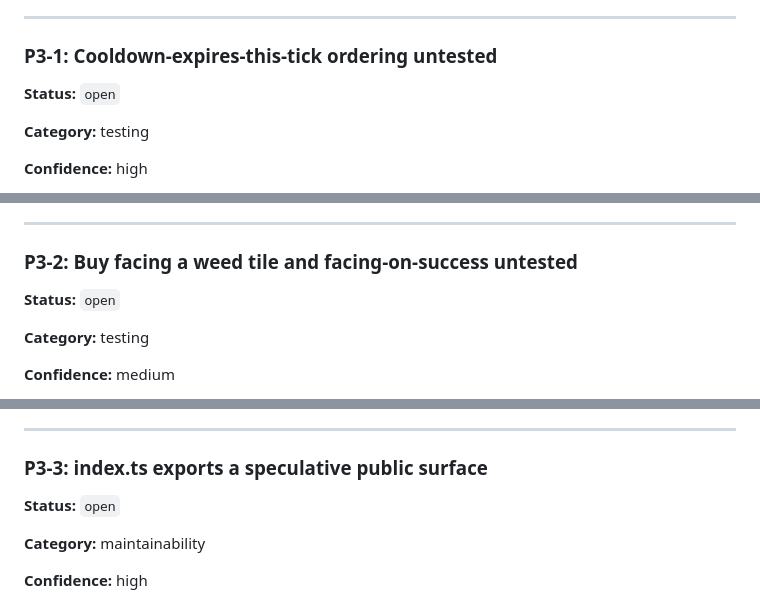
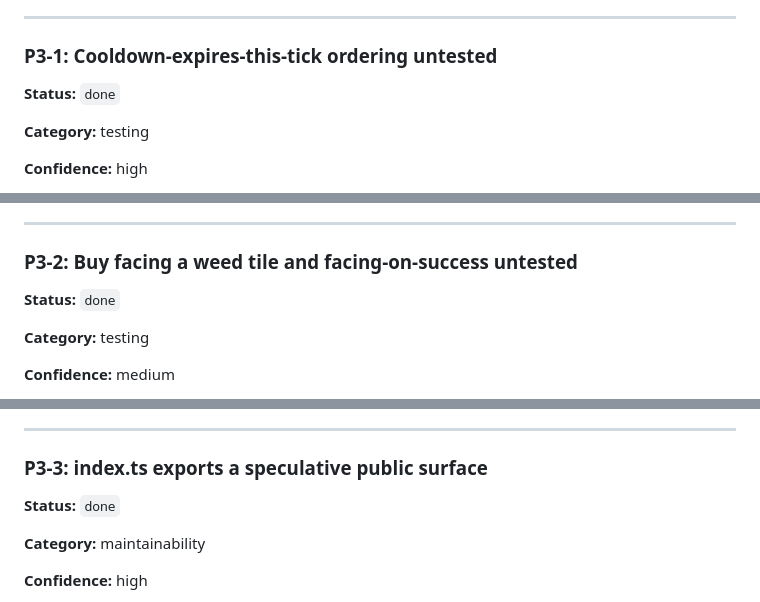
Before and after one commit to HagenFritz/itshagennothagen, a Markdown page: docs/reviews/2026-07-03-001-feat-weed-whacker-sim-core-review.md, 3 parts joined by grey strips. Rendered like a GitHub page.

```diff
--- a/docs/reviews/2026-07-03-001-feat-weed-whacker-sim-core-review.md
+++ b/docs/reviews/2026-07-03-001-feat-weed-whacker-sim-core-review.md
@@ -300,7 +300,7 @@ so fix alongside.)
 
 ### P3-1: Cooldown-expires-this-tick ordering untested
 
-**Status:** `open`
+**Status:** `done`
 
 **Category:** testing
 
@@ -327,7 +327,7 @@ intent, expect weedWhacked. Coordinate with P1-2's integer-tick rework.
 
 ### P3-2: Buy facing a weed tile and facing-on-success untested
 
-**Status:** `open`
+**Status:** `done`
 
 **Category:** testing
 
@@ -355,7 +355,7 @@ weed. (2) Assert facing equals the moved direction after a successful move.
 
 ### P3-3: index.ts exports a speculative public surface
 
-**Status:** `open`
+**Status:** `done`
 
 **Category:** maintainability
 
```
Also changed, not shown: other parts of docs/reviews/2026-07-03-001-feat-weed-whacker-sim-core-review.md (+21 -21 lines).
